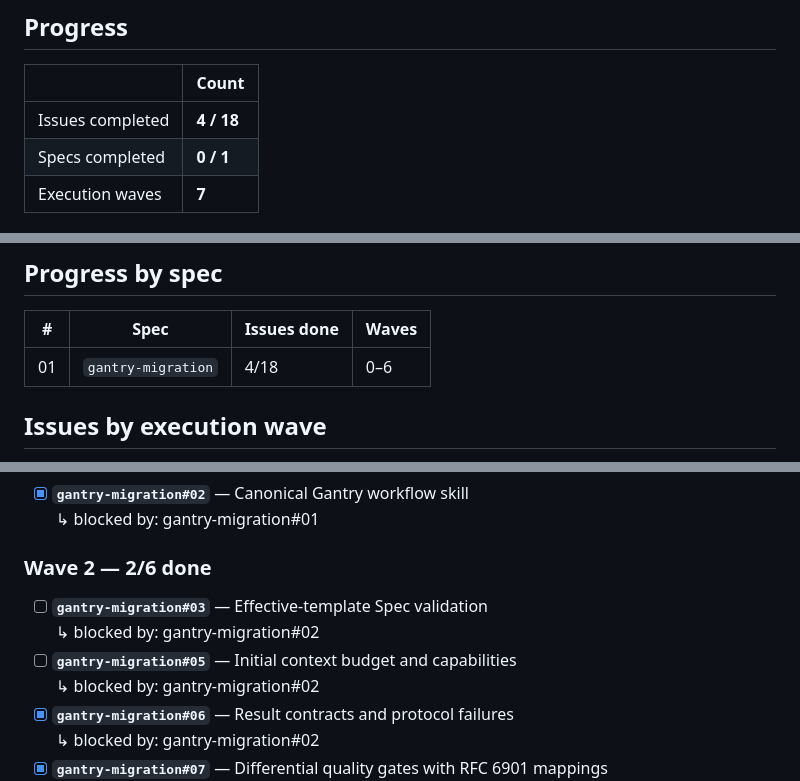
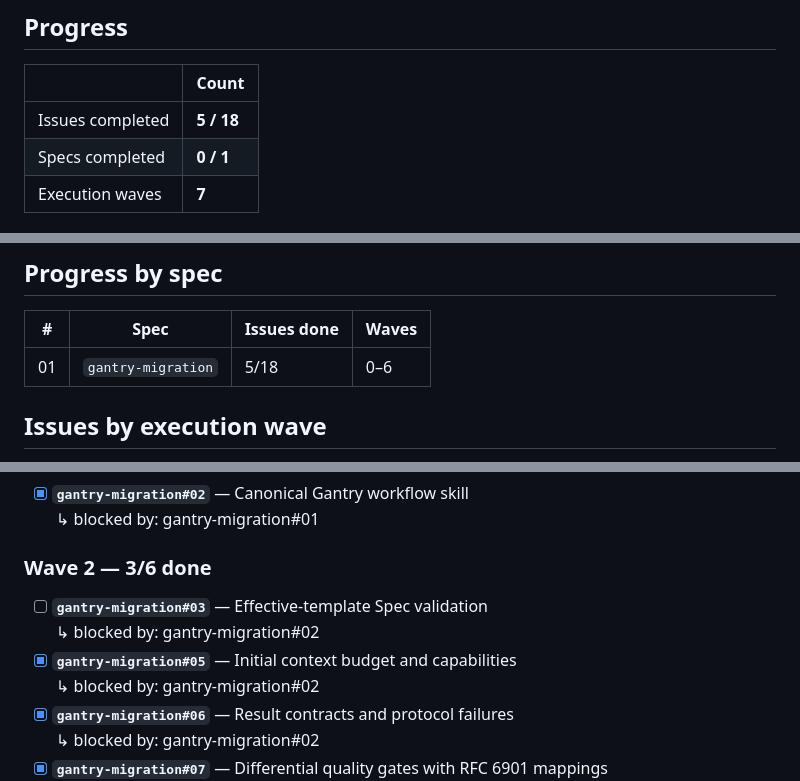
Before and after one commit to JulioBorges/gantry, a Markdown page: ROADMAP.md, 3 parts joined by grey strips. Rendered like a GitHub page.

Commit message:
chore(roadmap): complete #05 and block #03
Co-authored-by: Cursor <cursoragent@cursor.com>

```diff
--- a/ROADMAP.md
+++ b/ROADMAP.md
@@ -36,7 +36,7 @@ acceptance criteria are not all met. A partially delivered slice stays unticked.
 
 | | Count |
 |---|---|
-| Issues completed | **4 / 18** |
+| Issues completed | **5 / 18** |
 | Specs completed | **0 / 1** |
 | Execution waves | **7** |
 
@@ -114,7 +114,7 @@ longer exist.
 
 | # | Spec | Issues done | Waves |
 |---|---|---|---|
-| 01 | `gantry-migration` | 4/18 | 0–6 |
+| 01 | `gantry-migration` | 5/18 | 0–6 |
 
 <!-- END GENERATED: spec progress -->
 
@@ -134,11 +134,11 @@ of the others, and an issue never waits on anything in its own wave or a later o
 - [x] **`gantry-migration#02`** — Canonical Gantry workflow skill
   <br>↳ blocked by: gantry-migration#01
 
-### Wave 2 — 2/6 done
+### Wave 2 — 3/6 done
 
 - [ ] **`gantry-migration#03`** — Effective-template Spec validation
   <br>↳ blocked by: gantry-migration#02
-- [ ] **`gantry-migration#05`** — Initial context budget and capabilities
+- [x] **`gantry-migration#05`** — Initial context budget and capabilities
   <br>↳ blocked by: gantry-migration#02
 - [x] **`gantry-migration#06`** — Result contracts and protocol failures
   <br>↳ blocked by: gantry-migration#02
```
Also changed, not shown: 2 other files.
